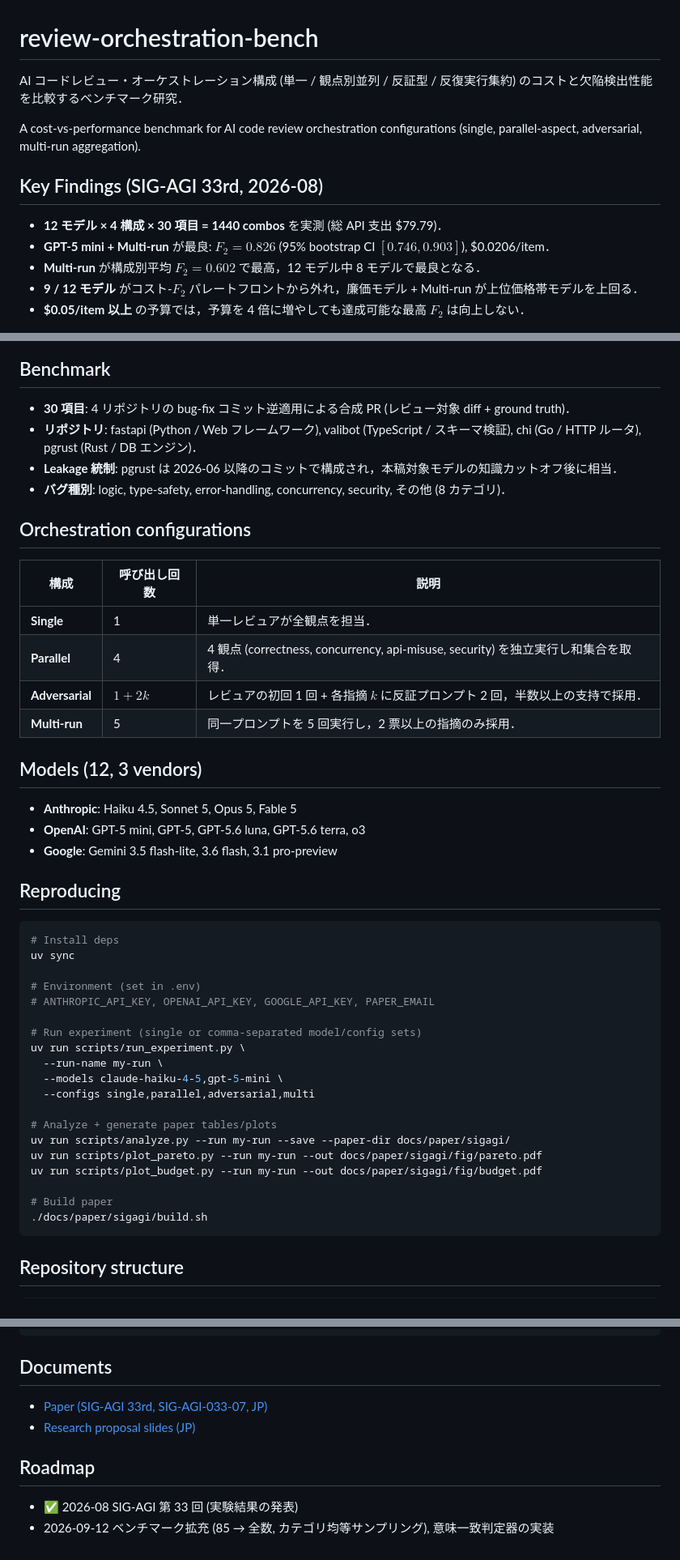
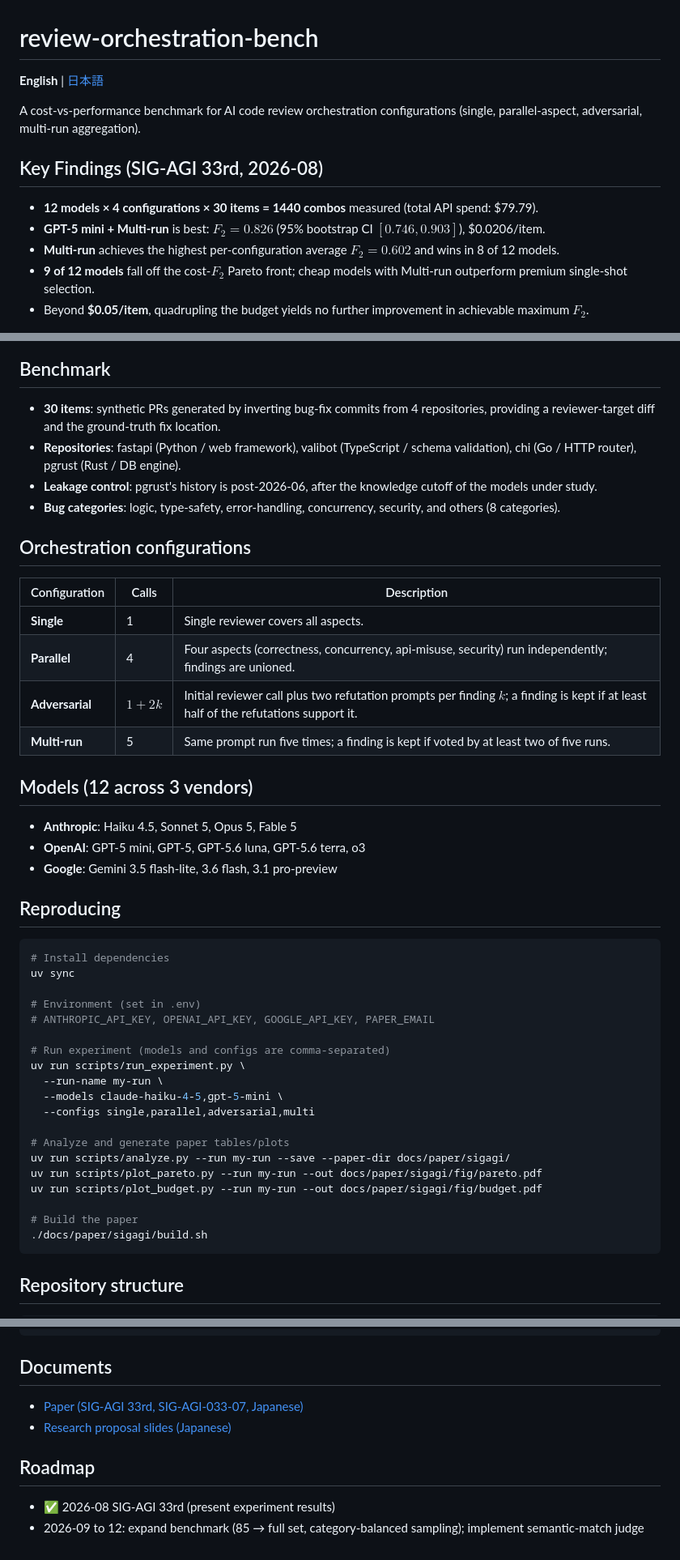
Before and after one commit to hiroaki222/review-orchestration-bench, a Markdown page: README.md, 3 parts joined by grey strips. Shown at 81% size. Drawn GitHub-style.

````diff
--- a/README.md
+++ b/README.md
@@ -1,36 +1,36 @@
 # review-orchestration-bench
 
-AI コードレビュー・オーケストレーション構成 (単一 / 観点別並列 / 反証型 / 反復実行集約) のコストと欠陥検出性能を比較するベンチマーク研究．
+**English** | [日本語](./README.ja.md)
 
 A cost-vs-performance benchmark for AI code review orchestration configurations (single, parallel-aspect, adversarial, multi-run aggregation).
 
 ## Key Findings (SIG-AGI 33rd, 2026-08)
 
-- **12 モデル × 4 構成 × 30 項目 = 1440 combos** を実測 (総 API 支出 $79.79)．
-- **GPT-5 mini + Multi-run** が最良: $F_2 = 0.826$ (95% bootstrap CI $[0.746, 0.903]$), $0.0206/item．
-- **Multi-run** が構成別平均 $F_2 = 0.602$ で最高，12 モデル中 8 モデルで最良となる．
-- **9 / 12 モデル** がコスト-$F_2$ パレートフロントから外れ，廉価モデル + Multi-run が上位価格帯モデルを上回る．
-- **$0.05/item 以上** の予算では，予算を 4 倍に増やしても達成可能な最高 $F_2$ は向上しない．
+- **12 models × 4 configurations × 30 items = 1440 combos** measured (total API spend: $79.79).
+- **GPT-5 mini + Multi-run** is best: $F_2 = 0.826$ (95% bootstrap CI $[0.746, 0.903]$), $0.0206/item.
+- **Multi-run** achieves the highest per-configuration average $F_2 = 0.602$ and wins in 8 of 12 models.
+- **9 of 12 models** fall off the cost-$F_2$ Pareto front; cheap models with Multi-run outperform premium single-shot selection.
+- Beyond **$0.05/item**, quadrupling the budget yields no further improvement in achievable maximum $F_2$.
 
 ![Cost-vs-F2 Pareto](docs/img/pareto_full.png)
 
 ## Benchmark
 
-- **30 項目**: 4 リポジトリの bug-fix コミット逆適用による合成 PR (レビュー対象 diff + ground truth)．
-- **リポジトリ**: fastapi (Python / Web フレームワーク), valibot (TypeScript / スキーマ検証), chi (Go / HTTP ルータ), pgrust (Rust / DB エンジン)．
-- **Leakage 統制**: pgrust は 2026-06 以降のコミットで構成され，本稿対象モデルの知識カットオフ後に相当．
-- **バグ種別**: logic, type-safety, error-handling, concurrency, security, その他 (8 カテゴリ)．
+- **30 items**: synthetic PRs generated by inverting bug-fix commits from 4 repositories, providing a reviewer-target diff and the ground-truth fix location.
+- **Repositories**: fastapi (Python / web framework), valibot (TypeScript / schema validation), chi (Go / HTTP router), pgrust (Rust / DB engine).
+- **Leakage control**: pgrust's history is post-2026-06, after the knowledge cutoff of the models under study.
+- **Bug categories**: logic, type-safety, error-handling, concurrency, security, and others (8 categories).
 
 ## Orchestration configurations
 
-| 構成 | 呼び出し回数 | 説明 |
+| Configuration | Calls | Description |
 |---|---|---|
-| **Single** | 1 | 単一レビュアが全観点を担当． |
-| **Parallel** | 4 | 4 観点 (correctness, concurrency, api-misuse, security) を独立実行し和集合を取得． |
-| **Adversarial** | $1+2k$ | レビュアの初回 1 回 + 各指摘 $k$ に反証プロンプト 2 回，半数以上の支持で採用． |
-| **Multi-run** | 5 | 同一プロンプトを 5 回実行し，2 票以上の指摘のみ採用． |
+| **Single** | 1 | Single reviewer covers all aspects. |
+| **Parallel** | 4 | Four aspects (correctness, concurrency, api-misuse, security) run independently; findings are unioned. |
+| **Adversarial** | $1+2k$ | Initial reviewer call plus two refutation prompts per finding $k$; a finding is kept if at least half of the refutations support it. |
+| **Multi-run** | 5 | Same prompt run five times; a finding is kept if voted by at least two of five runs. |
 
-## Models (12, 3 vendors)
+## Models (12 across 3 vendors)
 
 - **Anthropic**: Haiku 4.5, Sonnet 5, Opus 5, Fable 5
 - **OpenAI**: GPT-5 mini, GPT-5, GPT-5.6 luna, GPT-5.6 terra, o3
@@ -39,24 +39,24 @@ A cost-vs-performance benchmark for AI code review orchestration configurations
 ## Reproducing
 
 ```bash
-# Install deps
+# Install dependencies
 uv sync
 
 # Environment (set in .env)
 # ANTHROPIC_API_KEY, OPENAI_API_KEY, GOOGLE_API_KEY, PAPER_EMAIL
 
-# Run experiment (single or comma-separated model/config sets)
+# Run experiment (models and configs are comma-separated)
 uv run scripts/run_experiment.py \
   --run-name my-run \
   --models claude-haiku-4-5,gpt-5-mini \
   --configs single,parallel,adversarial,multi
 
-# Analyze + generate paper tables/plots
+# Analyze and generate paper tables/plots
 uv run scripts/analyze.py --run my-run --save --paper-dir docs/paper/sigagi/
 uv run scripts/plot_pareto.py --run my-run --out docs/paper/sigagi/fig/pareto.pdf
 uv run scripts/plot_budget.py --run my-run --out docs/paper/sigagi/fig/budget.pdf
 
-# Build paper
+# Build the paper
 ./docs/paper/sigagi/build.sh
 ```
 
@@ -76,10 +76,10 @@ docs/img/               # README figures
 
 ## Documents
 
-- [Paper (SIG-AGI 33rd, SIG-AGI-033-07, JP)](./docs/paper/sigagi/main.pdf)
-- [Research proposal slides (JP)](./docs/slides/proposal/proposal-slide.pdf)
+- [Paper (SIG-AGI 33rd, SIG-AGI-033-07, Japanese)](./docs/paper/sigagi/main.pdf)
+- [Research proposal slides (Japanese)](./docs/slides/proposal/proposal-slide.pdf)
 
 ## Roadmap
 
-- ✅ 2026-08 SIG-AGI 第 33 回 (実験結果の発表)
-- 2026-09-12 ベンチマーク拡充 (85 → 全数, カテゴリ均等サンプリング), 意味一致判定器の実装
+- ✅ 2026-08 SIG-AGI 33rd (present experiment results)
+- 2026-09 to 12: expand benchmark (85 → full set, category-balanced sampling); implement semantic-match judge
````
Also changed, not shown: README.ja.md (added, +85 -0 lines).
